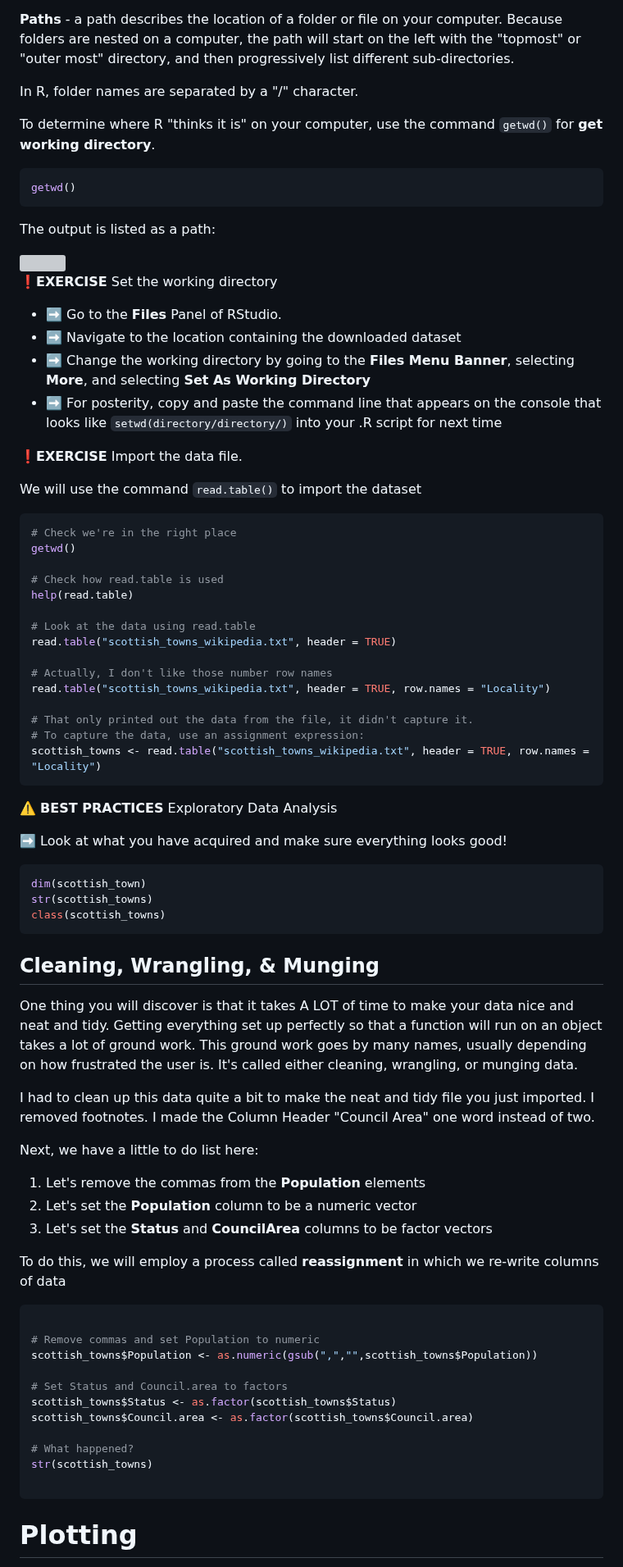
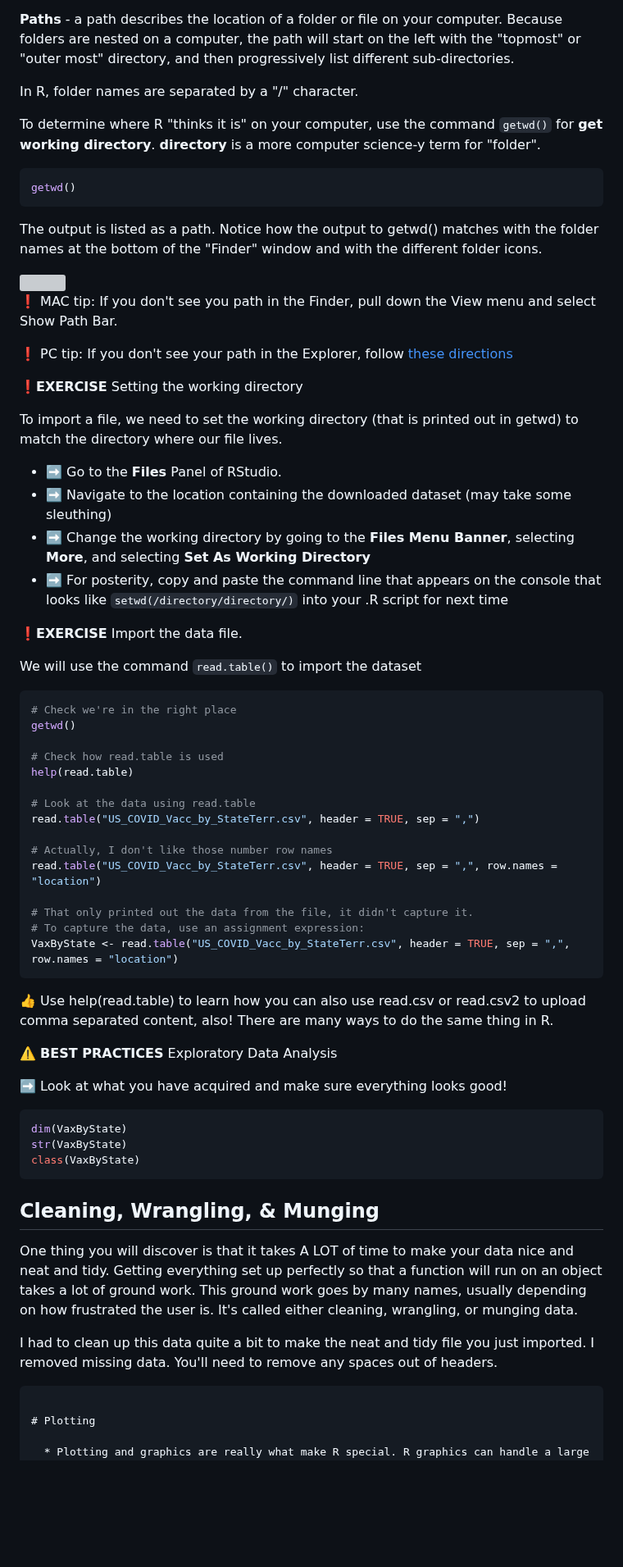
Before and after one commit to Colorado-State-University-CMB/CM580A3-Intro-to-qCMB-2023, a Markdown page: 01_RStudio_ErinNishimura/230125_03_R_Plotting.md, the part around one of its changes. Shown at 82% size. GitHub-like rendering; blank space fills up the shorter version; grey boxes are pictures that could not be loaded.

````diff
--- a/01_RStudio_ErinNishimura/230125_03_R_Plotting.md
+++ b/01_RStudio_ErinNishimura/230125_03_R_Plotting.md
@@ -109,24 +109,28 @@ To import the file into R, we first need to sync up where R **thinks** it is wor
 
 In R, folder names are separated by a "/" character.
 
-To determine where R "thinks it is" on your computer, use the command `getwd()` for **get working directory**.
+To determine where R "thinks it is" on your computer, use the command `getwd()` for **get working directory**. **directory** is a more computer science-y term for "folder".
 
 ```r
 getwd()
 ```
 
-The output is listed as a path:
+The output is listed as a path. Notice how the output to getwd() matches with the folder names at the bottom of the "Finder" window and with the different folder icons.
 
 <img src="webContent/Screen Shot 2023-01-23 at 9.06.12 AM.png" width="600">
 
+:heavy_exclamation_mark: MAC tip: If you don't see you path in the Finder, pull down the View menu and select Show Path Bar.
 
+:heavy_exclamation_mark: PC tip: If you don't see your path in the Explorer, follow [these directions](https://pureinfotech.com/show-full-path-file-explorer-windows-10/)
 
-❗**EXERCISE** Set the working directory
+❗**EXERCISE** Setting the working directory
+
+To import a file, we need to set the working directory (that is printed out in getwd) to match the directory where our file lives.
 
   * ➡️ Go to the **Files** Panel of RStudio.
-  * ➡️ Navigate to the location containing the downloaded dataset
+  * ➡️ Navigate to the location containing the downloaded dataset (may take some sleuthing)
   * ➡️ Change the working directory by going to the **Files Menu Banner**, selecting **More**, and selecting **Set As Working Directory**
-  * ➡️ For posterity, copy and paste the command line that appears on the console that looks like `setwd(directory/directory/)` into your .R script for next time
+  * ➡️ For posterity, copy and paste the command line that appears on the console that looks like `setwd(/directory/directory/)` into your .R script for next time
 
 
 
@@ -142,51 +146,34 @@ getwd()
 help(read.table)
 
 # Look at the data using read.table
-read.table("scottish_towns_wikipedia.txt", header = TRUE)
+read.table("US_COVID_Vacc_by_StateTerr.csv", header = TRUE, sep = ",")
 
 # Actually, I don't like those number row names
-read.table("scottish_towns_wikipedia.txt", header = TRUE, row.names = "Locality")
+read.table("US_COVID_Vacc_by_StateTerr.csv", header = TRUE, sep = ",", row.names = "location")
 
 # That only printed out the data from the file, it didn't capture it.
 # To capture the data, use an assignment expression:
-scottish_towns <- read.table("scottish_towns_wikipedia.txt", header = TRUE, row.names = "Locality")
+VaxByState <- read.table("US_COVID_Vacc_by_StateTerr.csv", header = TRUE, sep = ",", row.names = "location")
 ```
+
+:+1: Use help(read.table) to learn how you can also use read.csv or read.csv2 to upload comma separated content, also! There are many ways to do the same thing in R.
 
 ⚠️ **BEST PRACTICES** Exploratory Data Analysis
 
 ➡️ Look at what you have acquired and make sure everything looks good!
 
 ```r
-dim(scottish_town)
-str(scottish_towns)
-class(scottish_towns)
+dim(VaxByState)
+str(VaxByState)
+class(VaxByState)
 ```
 
 ## Cleaning, Wrangling, & Munging
 
 One thing you will discover is that it takes A LOT of time to make your data nice and neat and tidy. Getting everything set up perfectly so that a function will run on an object takes a lot of ground work. This ground work goes by many names, usually depending on how frustrated the user is. It's called either cleaning, wrangling, or munging data.
 
-I had to clean up this data quite a bit to make the neat and tidy file you just imported. I removed footnotes. I made the Column Header "Council Area" one word instead of two.
+I had to clean up this data quite a bit to make the neat and tidy file you just imported. I removed missing data. You'll need to remove any spaces out of headers.
 
-Next, we have a little to do list here:
-
-  1. Let's remove the commas from the **Population** elements
-  2. Let's set the **Population** column to be a numeric vector
-  3. Let's set the **Status** and **CouncilArea** columns to be factor vectors
-
-To do this, we will employ a process called **reassignment** in which we re-write columns of data
-
-```r
-
-# Remove commas and set Population to numeric
-scottish_towns$Population <- as.numeric(gsub(",","",scottish_towns$Population))
-
-# Set Status and Council.area to factors
-scottish_towns$Status <- as.factor(scottish_towns$Status)
-scottish_towns$Council.area <- as.factor(scottish_towns$Council.area)
-
-# What happened?
-str(scottish_towns)
 
 ```
 
````
Also changed, not shown: other parts of 01_RStudio_ErinNishimura/230125_03_R_Plotting.md (+7 -4 lines).
